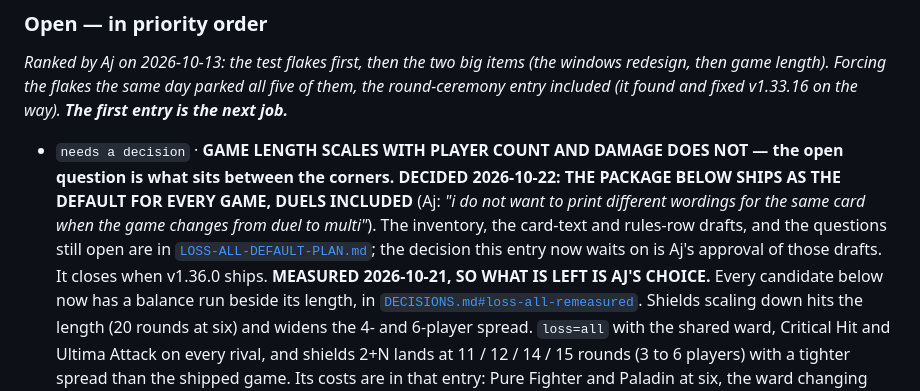
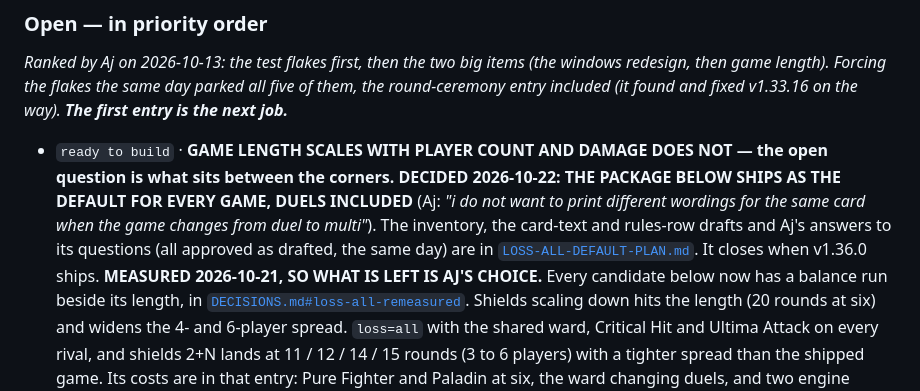
Before and after one commit to aquielleoz/CardmenFighter, a Markdown page: docs/NEXT-SESSION.md, the part around the change. GitHub-like rendering.

Commit message:
docs: record Aj's approval of the loss=all default drafts
All six card texts and all five recommendations approved as drafted
(2026-10-22). game-length-scales-player moves to ready to build.

Backlog: updates game-length-scales-player

Co-Authored-By: Claude Opus 5.5 <noreply@anthropic.com>

```diff
--- a/docs/NEXT-SESSION.md
+++ b/docs/NEXT-SESSION.md
@@ -122,13 +122,12 @@ re-read its tag.
 length). Forcing the flakes the same day parked all five of them, the round-ceremony entry included (it found and
 fixed v1.33.16 on the way). **The first entry is the next job.***
 
-- `needs a decision` · **GAME LENGTH SCALES WITH PLAYER COUNT AND DAMAGE DOES NOT — the open question is what sits between the
+- `ready to build`      · **GAME LENGTH SCALES WITH PLAYER COUNT AND DAMAGE DOES NOT — the open question is what sits between the
   corners.**
   **DECIDED 2026-10-22: THE PACKAGE BELOW SHIPS AS THE DEFAULT FOR EVERY GAME, DUELS INCLUDED** (Aj: *"i do not
   want to print different wordings for the same card when the game changes from duel to multi"*). The inventory,
-  the card-text and rules-row drafts, and the questions still open are in
-  [`LOSS-ALL-DEFAULT-PLAN.md`](LOSS-ALL-DEFAULT-PLAN.md); the decision this entry now waits on is Aj's approval of
-  those drafts. It closes when v1.36.0 ships.
+  the card-text and rules-row drafts and Aj's answers to its questions (all approved as drafted, the same day) are
+  in [`LOSS-ALL-DEFAULT-PLAN.md`](LOSS-ALL-DEFAULT-PLAN.md). It closes when v1.36.0 ships.
   **MEASURED 2026-10-21, SO WHAT IS LEFT IS AJ'S CHOICE.** Every candidate below now has a balance run beside its
   length, in [`DECISIONS.md#loss-all-remeasured`](DECISIONS.md#loss-all-remeasured). Shields scaling down hits
   the length (20 rounds at six) and widens the 4- and 6-player spread. `loss=all` with the shared ward,
```
Also changed, not shown: docs/LOSS-ALL-DEFAULT-PLAN.md (+3 -1 lines).
